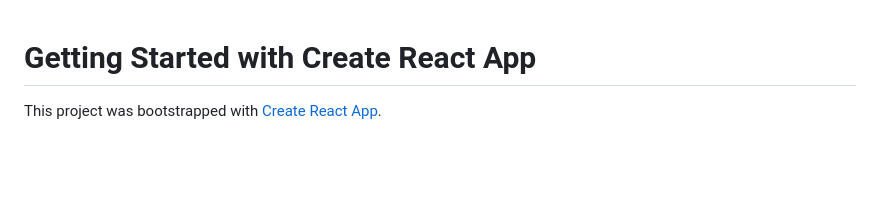
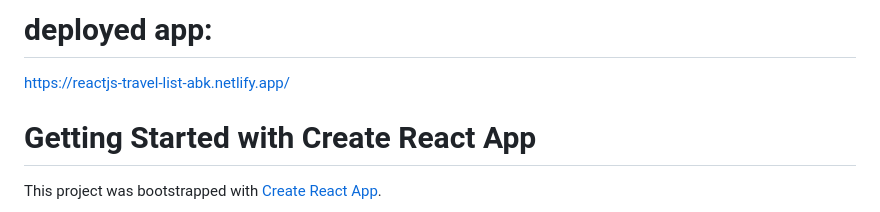
Before and after one commit to afif95/reactjs-travel-list, a Markdown page: README.md, the part around the change. Drawn GitHub-style; blank space fills up the shorter version.

```diff
--- a/README.md
+++ b/README.md
@@ -1,3 +1,7 @@
+# deployed app:
+
+https://reactjs-travel-list-abk.netlify.app/
+
 # Getting Started with Create React App
 
 This project was bootstrapped with [Create React App](https://github.com/facebook/create-react-app).
```
